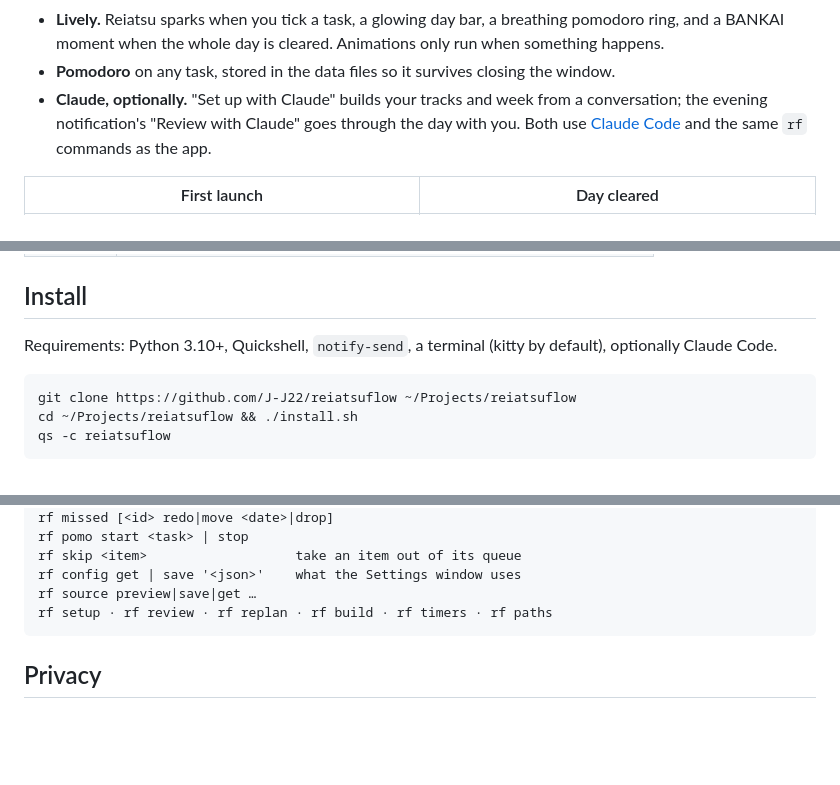
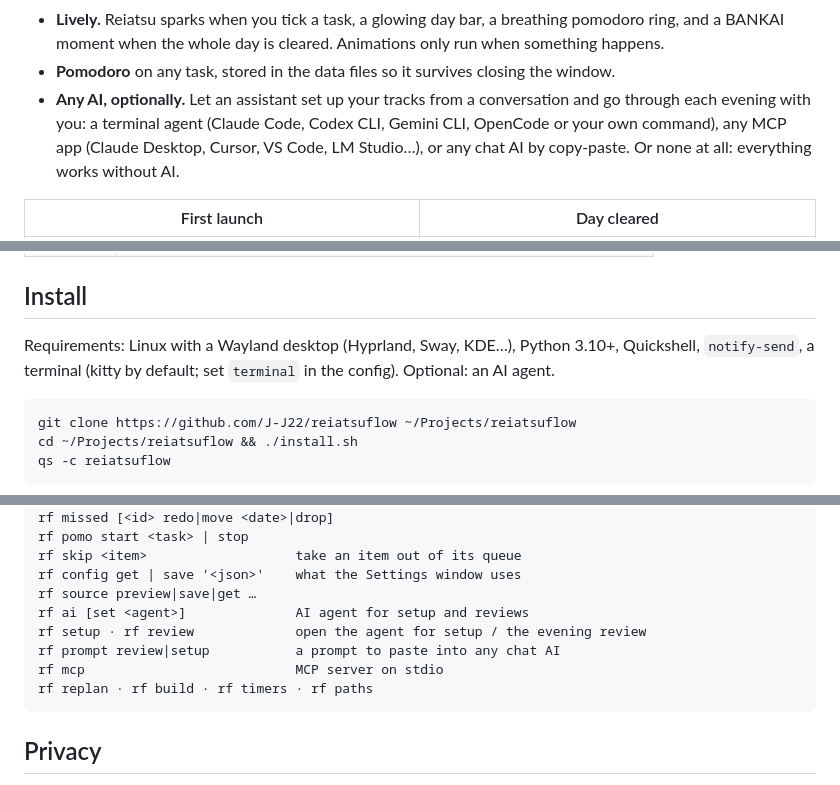
Before and after one commit to J-J22/reiatsuflow, a Markdown page: README.md, 3 parts joined by grey strips. GitHub-like rendering; blank space fills up the shorter version.

````diff
--- a/README.md
+++ b/README.md
@@ -21,9 +21,10 @@ keeps you on pace for your deadlines, and never buries you under a pile of "miss
 - **Lively.** Reiatsu sparks when you tick a task, a glowing day bar, a breathing pomodoro ring, and
   a BANKAI moment when the whole day is cleared. Animations only run when something happens.
 - **Pomodoro** on any task, stored in the data files so it survives closing the window.
-- **Claude, optionally.** "Set up with Claude" builds your tracks and week from a conversation;
-  the evening notification's "Review with Claude" goes through the day with you. Both use
-  [Claude Code](https://claude.com/claude-code) and the same `rf` commands as the app.
+- **Any AI, optionally.** Let an assistant set up your tracks from a conversation and go through
+  each evening with you: a terminal agent (Claude Code, Codex CLI, Gemini CLI, OpenCode or your own
+  command), any MCP app (Claude Desktop, Cursor, VS Code, LM Studio…), or any chat AI by copy-paste.
+  Or none at all: everything works without AI.
 
 | First launch | Day cleared |
 |---|---|
@@ -74,8 +75,8 @@ Process states | 25m         ← lengths: | 12:30, | 25m or | 1h
 
 ## Install
 
-Requirements: Python 3.10+, Quickshell, `notify-send`, a terminal (kitty by default), optionally
-Claude Code.
+Requirements: Linux with a Wayland desktop (Hyprland, Sway, KDE…), Python 3.10+, Quickshell,
+`notify-send`, a terminal (kitty by default; set `terminal` in the config). Optional: an AI agent.
 
 ```sh
 git clone https://github.com/J-J22/reiatsuflow ~/Projects/reiatsuflow
@@ -135,7 +160,11 @@ rf pomo start <task> | stop
 rf skip <item>                   take an item out of its queue
 rf config get | save '<json>'    what the Settings window uses
 rf source preview|save|get …
-rf setup · rf review · rf replan · rf build · rf timers · rf paths
+rf ai [set <agent>]              AI agent for setup and reviews
+rf setup · rf review             open the agent for setup / the evening review
+rf prompt review|setup           a prompt to paste into any chat AI
+rf mcp                           MCP server on stdio
+rf replan · rf build · rf timers · rf paths
 ```
 
 ## Privacy
````
Also changed, not shown: other parts of README.md (+27 -3 lines), review/AGENTS.md (renamed from review/CLAUDE.md, +10 -4 lines), docs/screenshots/settings-ai.png (added), 14 other files.
